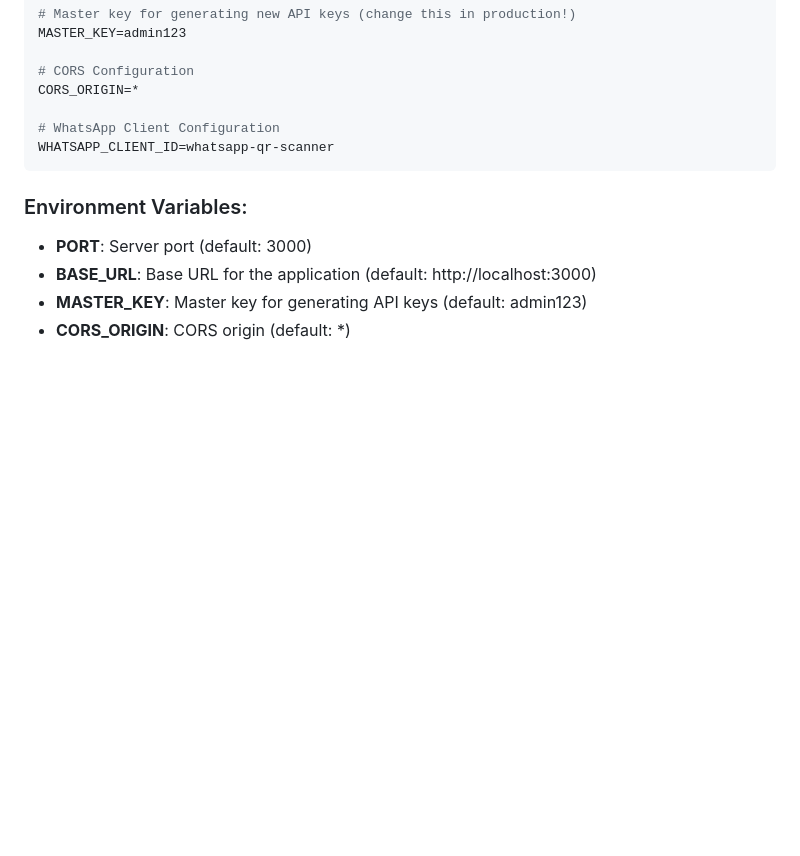
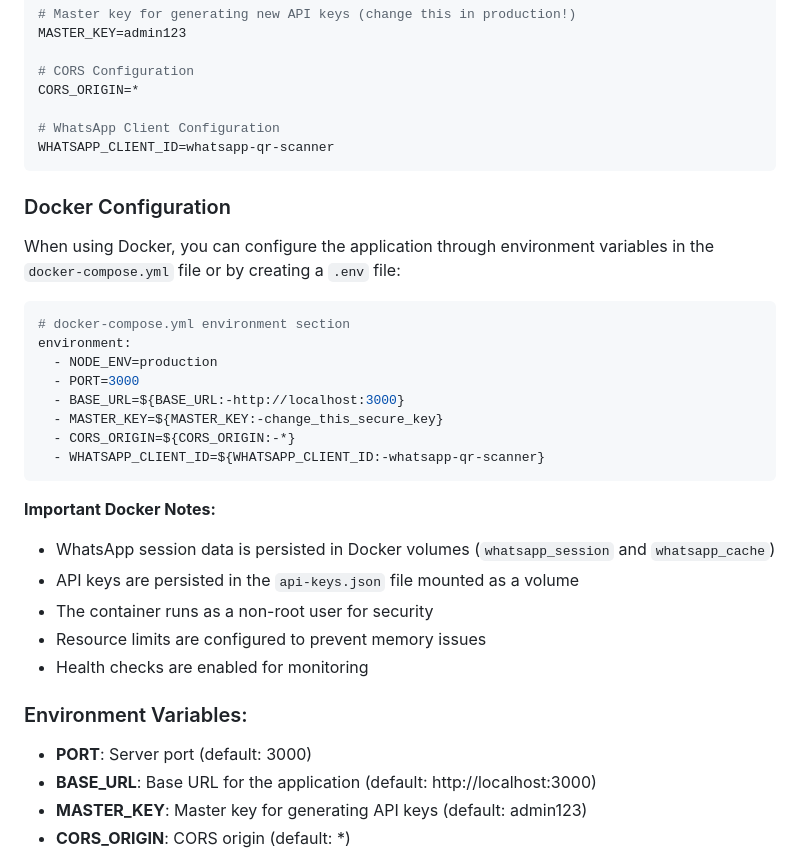
Before and after one commit to Swastik003/WhatsApp-bot, a Markdown page: README.md, the part around one of its changes. GitHub-like rendering; blank space fills up the shorter version.

````diff
--- a/README.md
+++ b/README.md
@@ -353,6 +397,28 @@ CORS_ORIGIN=*
 WHATSAPP_CLIENT_ID=whatsapp-qr-scanner
 ```
 
+### Docker Configuration
+
+When using Docker, you can configure the application through environment variables in the `docker-compose.yml` file or by creating a `.env` file:
+
+```yaml
+# docker-compose.yml environment section
+environment:
+  - NODE_ENV=production
+  - PORT=3000
+  - BASE_URL=${BASE_URL:-http://localhost:3000}
+  - MASTER_KEY=${MASTER_KEY:-change_this_secure_key}
+  - CORS_ORIGIN=${CORS_ORIGIN:-*}
+  - WHATSAPP_CLIENT_ID=${WHATSAPP_CLIENT_ID:-whatsapp-qr-scanner}
+```
+
+**Important Docker Notes:**
+- WhatsApp session data is persisted in Docker volumes (`whatsapp_session` and `whatsapp_cache`)
+- API keys are persisted in the `api-keys.json` file mounted as a volume
+- The container runs as a non-root user for security
+- Resource limits are configured to prevent memory issues
+- Health checks are enabled for monitoring
+
 ### Environment Variables:
 
 - **PORT**: Server port (default: 3000)
````
Also changed, not shown: other parts of README.md (+77 -0 lines).
